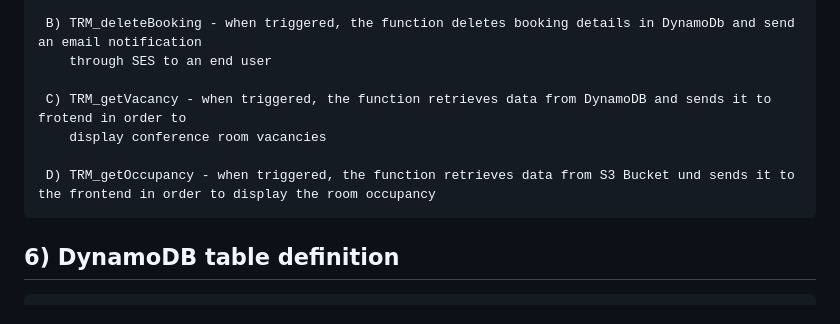
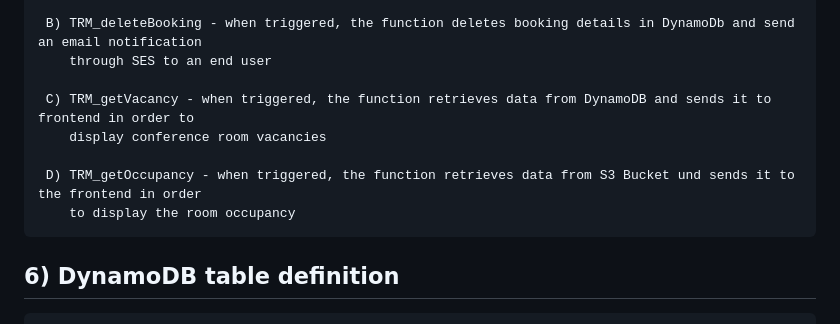
Before and after one commit to RamyChams09/TRMIOT, a Markdown page: Documentation/backendDoc.md, the part around one of its changes. Rendered like a GitHub page.

```diff
--- a/Documentation/backendDoc.md
+++ b/Documentation/backendDoc.md
@@ -61,10 +62,11 @@
      B) TRM_deleteBooking - when triggered, the function deletes booking details in DynamoDb and send an email notification
         through SES to an end user
 
-     C) TRM_getVacancy - when triggered, the function retrieves data from DynamoDB and sends it to frotend in order to
+     C) TRM_getVacancy - when triggered, the function retrieves data from DynamoDB and sends it to frontend in order to
         display conference room vacancies
 
-     D) TRM_getOccupancy - when triggered, the function retrieves data from S3 Bucket und sends it to the frontend in order to display the room occupancy
+     D) TRM_getOccupancy - when triggered, the function retrieves data from S3 Bucket und sends it to the frontend in order
+        to display the room occupancy
 
 
   ## 6) DynamoDB table definition
```
Also changed, not shown: other parts of Documentation/backendDoc.md (+2 -1 lines).
